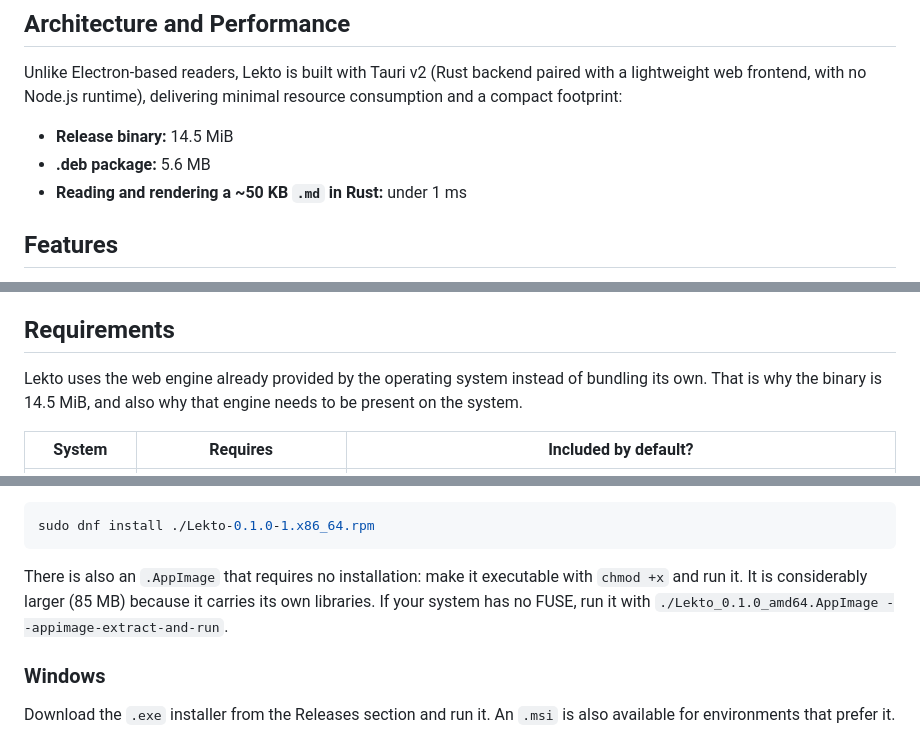
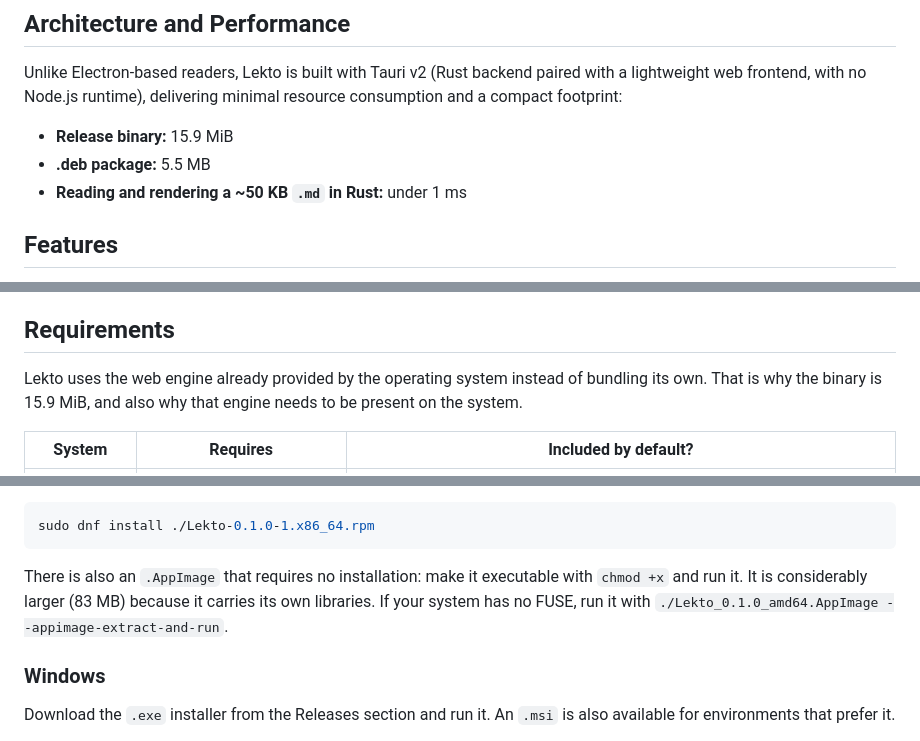
Before and after one commit to Panxio/lekto, a Markdown page: README.en.md, 3 parts joined by grey strips. Rendered like a GitHub page.

````diff
--- a/README.en.md
+++ b/README.en.md
@@ -8,8 +8,8 @@ A lightweight and minimalist desktop Markdown reader.
 
 Unlike Electron-based readers, Lekto is built with Tauri v2 (Rust backend paired with a lightweight web frontend, with no Node.js runtime), delivering minimal resource consumption and a compact footprint:
 
-- **Release binary:** 14.5 MiB
-- **.deb package:** 5.6 MB
+- **Release binary:** 15.9 MiB
+- **.deb package:** 5.5 MB
 - **Reading and rendering a ~50 KB `.md` in Rust:** under 1 ms
 
 ## Features
@@ -28,7 +28,7 @@ Unlike Electron-based readers, Lekto is built with Tauri v2 (Rust backend paired
 
 ## Requirements
 
-Lekto uses the web engine already provided by the operating system instead of bundling its own. That is why the binary is 14.5 MiB, and also why that engine needs to be present on the system.
+Lekto uses the web engine already provided by the operating system instead of bundling its own. That is why the binary is 15.9 MiB, and also why that engine needs to be present on the system.
 
 | System | Requires | Included by default? |
 |---|---|---|
@@ -54,7 +54,7 @@ On Fedora or openSUSE, with the `.rpm`:
 sudo dnf install ./Lekto-0.1.0-1.x86_64.rpm
 ```
 
-There is also an `.AppImage` that requires no installation: make it executable with `chmod +x` and run it. It is considerably larger (85 MB) because it carries its own libraries. If your system has no FUSE, run it with `./Lekto_0.1.0_amd64.AppImage --appimage-extract-and-run`.
+There is also an `.AppImage` that requires no installation: make it executable with `chmod +x` and run it. It is considerably larger (83 MB) because it carries its own libraries. If your system has no FUSE, run it with `./Lekto_0.1.0_amd64.AppImage --appimage-extract-and-run`.
 
 ### Windows
 
````
Also changed, not shown: README.md (+4 -4 lines).
